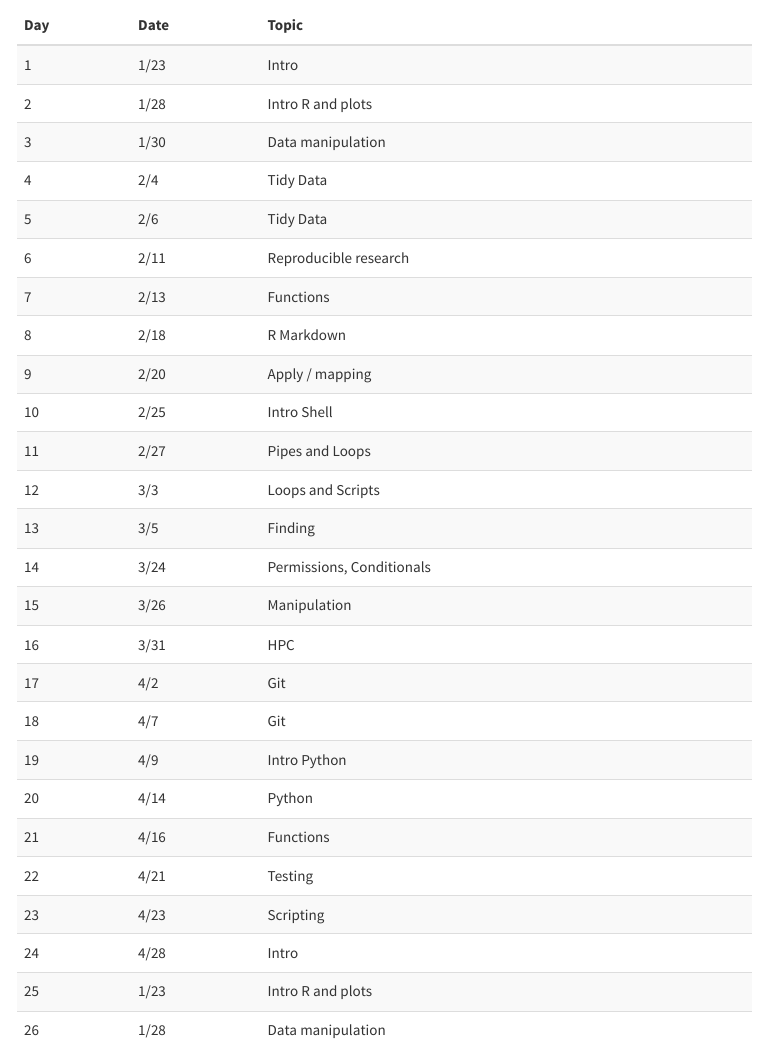
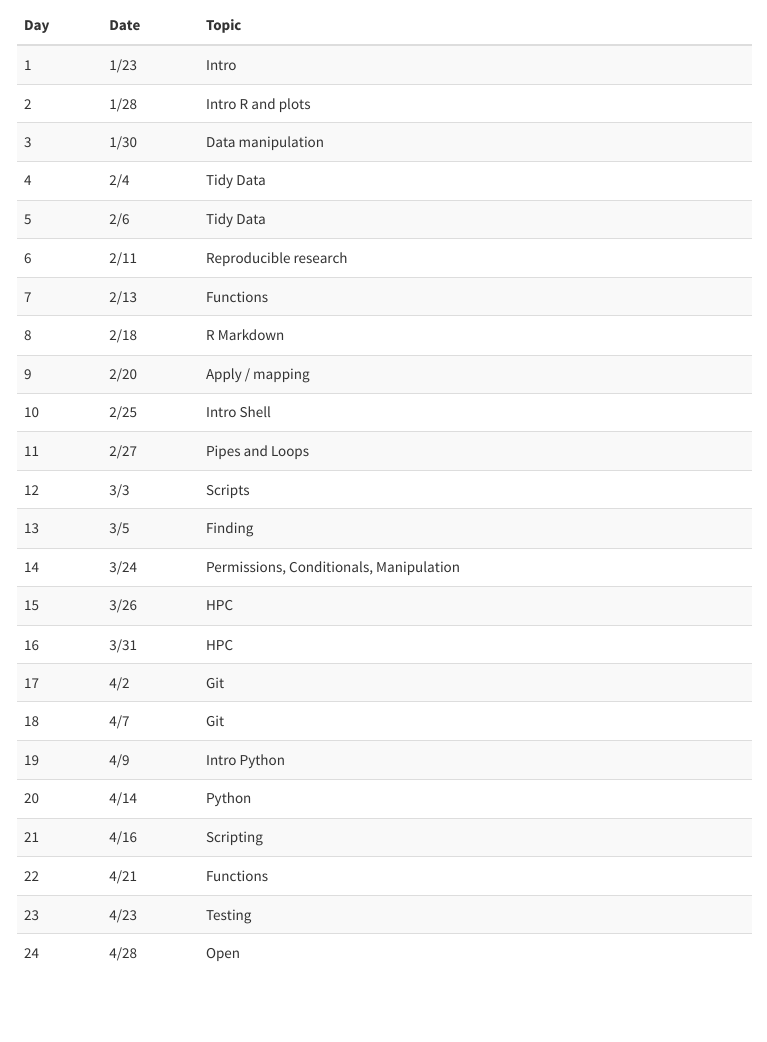
Before and after one commit to rachelss/BigDataAnalysis21, an R Markdown document (schedule.Rmd): the page in a window 1100 px wide, from 160 px down. The pictures show the output file schedule.html that the author committed with the source, opened offline; menus at the side of the page are left out.

Commit message:
update schedule

````diff
--- a/schedule.Rmd
+++ b/schedule.Rmd
@@ -15,9 +15,3 @@ library(kableExtra)
 ## Meeting Schedule
 
 ```{r, warning=FALSE}
-Day <- c(1:26)
-Date <- c("1/23", "1/28", "1/30", "2/4", "2/6", "2/11", "2/13", "2/18", "2/20",
-          "2/25", "2/27", "3/3", "3/5", "3/24",
-          "3/26", "3/31", "4/2",
-          "4/7", "4/9",
-          "4/14", "4/16", "4/21", "4/23", "4/28")
@@ -24,9 +21,10 @@ Date <- c("1/23", "1/28", "1/30", "2/4", "2/6", "2/11", "2/13", "2/18", "2/20",
+          "3/26", "3/31", "4/2", "4/7", #HPC/Git
+          "4/9", "4/14", "4/16", "4/21", "4/23", "4/28")
 Topic <- c("Intro", "Intro R and plots","Data manipulation","Tidy Data",
            "Tidy Data","Reproducible research", "Functions", "R Markdown", "Apply / mapping",
-           "Intro Shell","Pipes and Loops","Loops and Scripts","Finding",
-           "Permissions, Conditionals", "Manipulation","HPC",
-           "Git", "Git",
-           "Intro Python", "Python", "Functions", "Testing","Scripting")
+           "Intro Shell","Pipes and Loops","Scripts","Finding", "Permissions, Conditionals, Manipulation",
+           "HPC", "HPC", "Git", "Git",
+           "Intro Python", "Python","Scripting", "Functions", "Testing", "Open")
 
 meetings <- cbind(Day, Date, Topic)
 
````
Also changed, not shown: schedule.html, schedule.Rmd (3 more changed lines).
